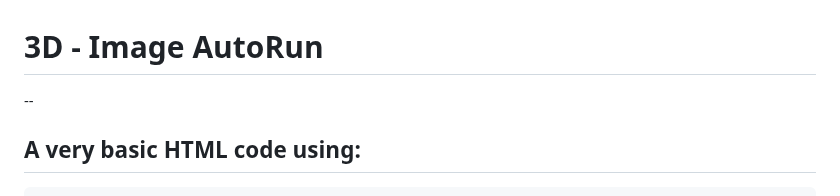
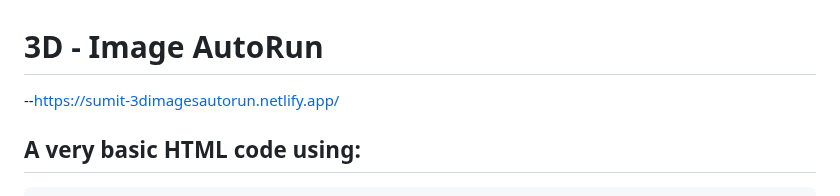
Before and after one commit to JurgenHonest/3D---Image-Autorun, a Markdown page: README.md, the part around the change. Drawn GitHub-style.

````diff
--- a/README.md
+++ b/README.md
@@ -1,5 +1,5 @@
 # 3D - Image AutoRun
-  --
+  --https://sumit-3dimagesautorun.netlify.app/
 
   ## A very basic HTML code using:
   ```
````
